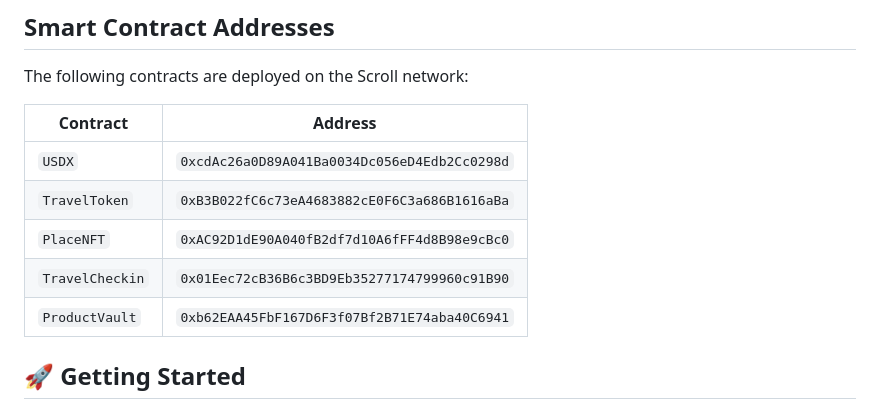
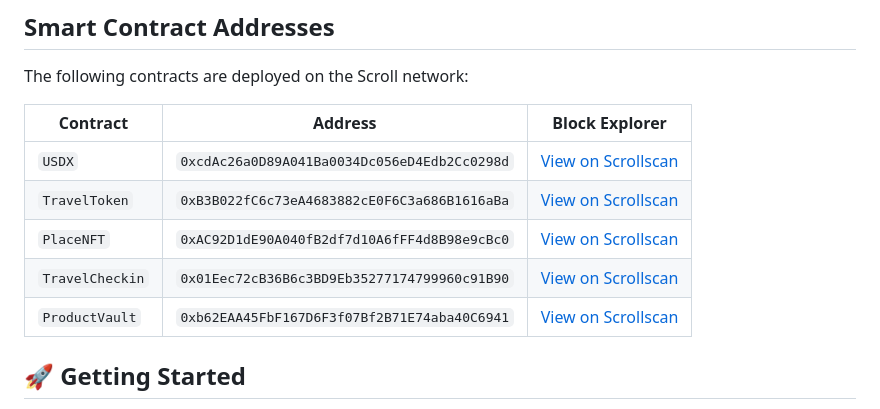
Before and after one commit to mavix21/Turi, a Markdown page: README.md, the part around the change. GitHub-like rendering.

Commit message:
docs: update contract addresses table with block explorer links

```diff
--- a/README.md
+++ b/README.md
@@ -48,13 +48,13 @@ This repository is a pnpm monorepo. It consists of the following main parts:
 
 The following contracts are deployed on the Scroll network:
 
-| Contract        | Address                                      |
-| --------------- | -------------------------------------------- |
-| `USDX`          | `0xcdAc26a0D89A041Ba0034Dc056eD4Edb2Cc0298d` |
-| `TravelToken`   | `0xB3B022fC6c73eA4683882cE0F6C3a686B1616aBa` |
-| `PlaceNFT`      | `0xAC92D1dE90A040fB2df7d10A6fFF4d8B98e9cBc0` |
-| `TravelCheckin` | `0x01Eec72cB36B6c3BD9Eb35277174799960c91B90` |
-| `ProductVault`  | `0xb62EAA45FbF167D6F3f07Bf2B71E74aba40C6941` |
+| Contract        | Address                                      | Block Explorer                                                                                          |
+| --------------- | -------------------------------------------- | ------------------------------------------------------------------------------------------------------- |
+| `USDX`          | `0xcdAc26a0D89A041Ba0034Dc056eD4Edb2Cc0298d` | [View on Scrollscan](https://sepolia.scrollscan.com/address/0xcdAc26a0D89A041Ba0034Dc056eD4Edb2Cc0298d) |
+| `TravelToken`   | `0xB3B022fC6c73eA4683882cE0F6C3a686B1616aBa` | [View on Scrollscan](https://sepolia.scrollscan.com/address/0xB3B022fC6c73eA4683882cE0F6C3a686B1616aBa) |
+| `PlaceNFT`      | `0xAC92D1dE90A040fB2df7d10A6fFF4d8B98e9cBc0` | [View on Scrollscan](https://sepolia.scrollscan.com/address/0xAC92D1dE90A040fB2df7d10A6fFF4d8B98e9cBc0) |
+| `TravelCheckin` | `0x01Eec72cB36B6c3BD9Eb35277174799960c91B90` | [View on Scrollscan](https://sepolia.scrollscan.com/address/0x01Eec72cB36B6c3BD9Eb35277174799960c91B90) |
+| `ProductVault`  | `0xb62EAA45FbF167D6F3f07Bf2B71E74aba40C6941` | [View on Scrollscan](https://sepolia.scrollscan.com/address/0xb62EAA45FbF167D6F3f07Bf2B71E74aba40C6941) |
 
 ## 🚀 Getting Started
 
```
